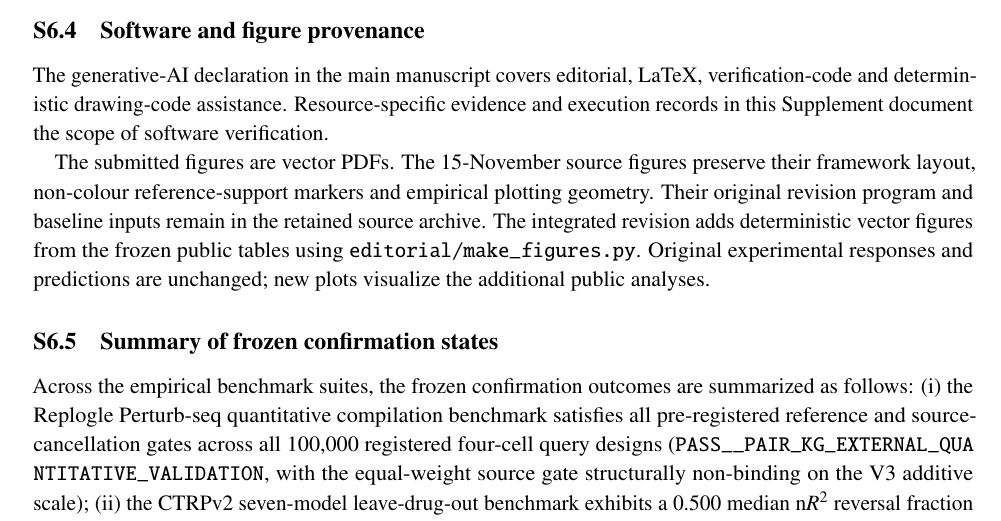
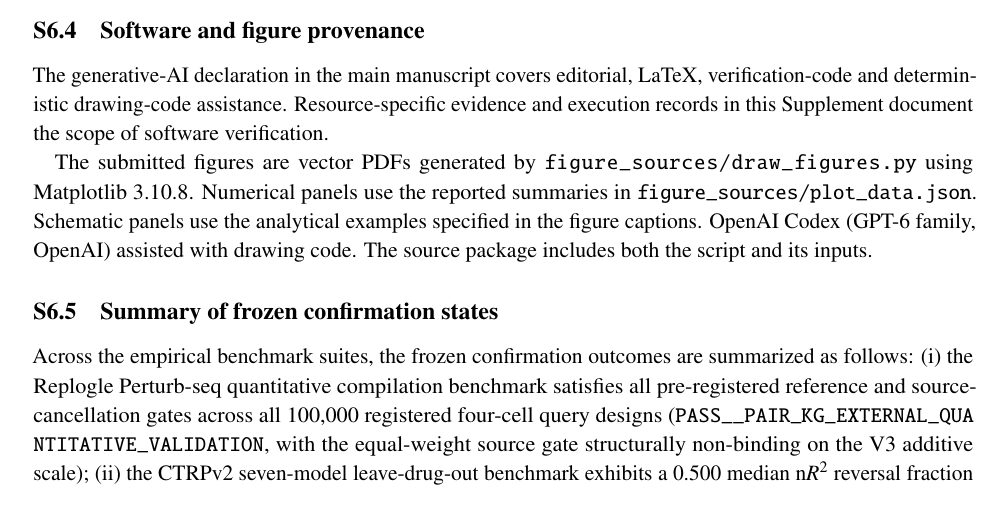
Before and after one commit to zhurunze44-hash/PAIR-IS-R9-reproducibility, a LaTeX document (manuscript/PAIR_KBS_Supplement.tex): part of page 28 of 60, cut so that both start at the same text. Compiled offline with pdfLaTeX.

Commit message:
Align KBS supplement LaTeX with 19 Nov 2026 submitted source and figure provenance

```diff
--- a/manuscript/PAIR_KBS_Supplement.tex
+++ b/manuscript/PAIR_KBS_Supplement.tex
@@ -990,7 +990,7 @@ Complete \emph{original-producer} replay of the historical external program woul
 \subsection{Software and figure provenance}
 The generative-AI declaration in the main manuscript covers editorial, LaTeX, verification-code and deterministic drawing-code assistance. Resource-specific evidence and execution records in this Supplement document the scope of software verification.
 
-The submitted figures are vector PDFs. The 15-November source figures preserve their framework layout, non-colour reference-support markers and empirical plotting geometry. Their original revision program and baseline inputs remain in the retained source archive. The integrated revision adds deterministic vector figures from the frozen public tables using \nolinkurl{editorial/make_figures.py}. Original experimental responses and predictions are unchanged; new plots visualize the additional public analyses.
+The submitted figures are vector PDFs generated by \nolinkurl{figure_sources/draw_figures.py} using Matplotlib 3.10.8. Numerical panels use the reported summaries in \nolinkurl{figure_sources/plot_data.json}. Schematic panels use the analytical examples specified in the figure captions. OpenAI Codex (GPT-6 family, OpenAI) assisted with drawing code. The source package includes both the script and its inputs.
 
 \subsection{Summary of frozen confirmation states}
 Across the empirical benchmark suites, the frozen confirmation outcomes are summarized as follows: (i) the Replogle Perturb-seq quantitative compilation benchmark satisfies all pre-registered reference and source-cancellation gates across all $100{,}000$ registered four-cell query designs (\texttt{\seqsplit{PASS\_\_PAIR\_KG\_EXTERNAL\_QUANTITATIVE\_VALIDATION}}, with the equal-weight source gate structurally non-binding on the V3 additive scale); (ii) the CTRPv2 seven-model leave-drug-out benchmark exhibits a $0.500$ median $\mathrm{n}R^2$ reversal fraction and $5$ persistent ($\ge 7/10$ folds) directed pair--metric reversals; (iii) the GDSC2 confirmation benchmark exhibits a $0.300$ median reversal fraction (exceeding the $\ge 0.10$ sensitivity threshold) but $0$ pairs reaching the $\ge 7/10$-fold persistence gate; and (iv) the 560-job symmetric-HPO retraining control reproduces $1$ of the $5$ historical persistent CTRPv2 pair--metric reversals at the $\ge 7/10$-fold threshold.
```
Also changed, not shown: manuscript/PAIR_KBS_Supplement.tex (2 more changed lines).
